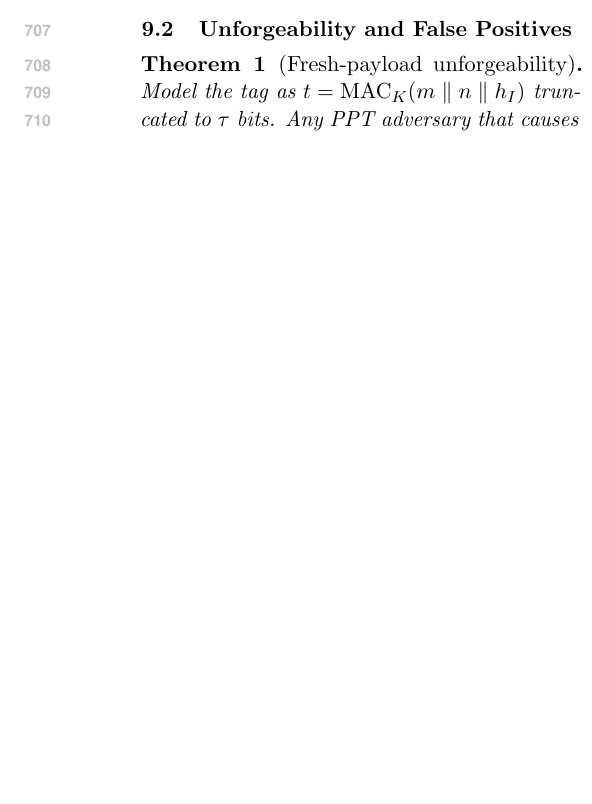
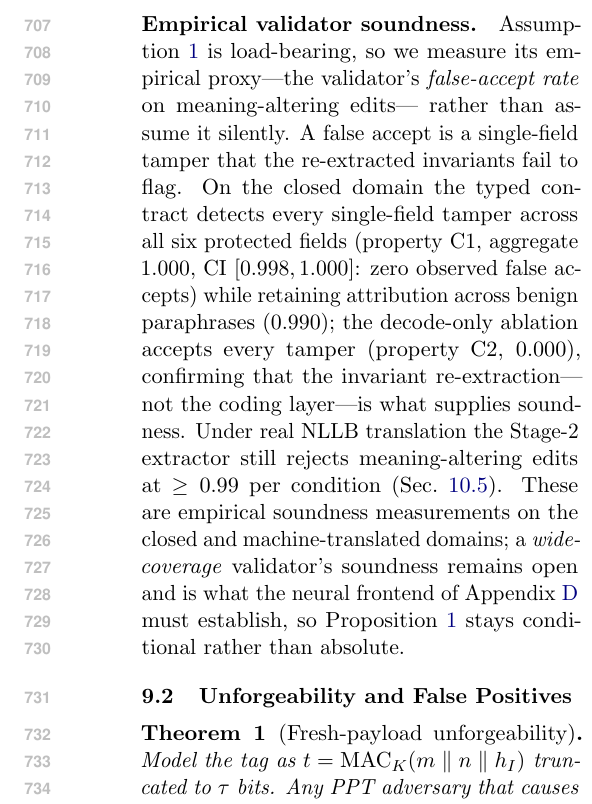
Before and after one commit to leemgs/truthprint, a LaTeX paper (paper/acl_main.tex): part of one column of page 10 of 21 before the commit and part of one column of page 9 of 22 after it, cut at the place of the change, the shorter picture padded with empty space. Compiled offline with pdfLaTeX.

Commit message:
State empirical validator soundness explicitly (W3)
Make the load-bearing validator-soundness assumption (Assumption 1) empirically
grounded in text: add an 'Empirical validator soundness' paragraph after
Proposition 1 framing the tamper results as the validator's false-accept rate on
meaning-altering edits (C1: 0 observed on the closed domain; decode-only C2:
accepts every tamper, so re-extraction not coding supplies soundness;
>=0.99 tamper rejection under real MT). Update the Table 1 fidelity row to
'Conditional (validator soundness measured)' with the numbers. Wide-coverage
soundness stays open, so Proposition 1 remains conditional.

Co-Authored-By: Claude Opus 4.8 <noreply@anthropic.com>
Claude-Session: https://claude.ai/code/session_01RAq99szThCQq7anAfE96Xe

```diff
--- a/paper/acl_main.tex
+++ b/paper/acl_main.tex
@@ -445,6 +445,23 @@ Under Assumption~\ref{as:validator}, every committed output $y=R_\ell(E_K(x,m))$
 Encoding commits a candidate only if $V$ accepts it, and carriers with no accepted candidate are recorded as erasures rather than realized (Sec.~\ref{sec:validation}). By soundness, acceptance implies invariant equality for that unit; taking the conjunction over committed units gives $I(P(y))=I(x)$.
 \end{proof}
 This is the structural property that logit-biasing methods cannot offer: they have no invariant checker in the loop, so quality preservation is measured post hoc rather than enforced.
+
+\paragraph{Empirical validator soundness.}
+Assumption~\ref{as:validator} is load-bearing, so we measure its empirical
+proxy---the validator's \emph{false-accept rate} on meaning-altering edits---
+rather than assume it silently. A false accept is a single-field tamper that the
+re-extracted invariants fail to flag. On the closed domain the typed contract
+detects every single-field tamper across all six protected fields (property C1,
+aggregate $1.000$, CI $[0.998,1.000]$: zero observed false accepts) while
+retaining attribution across benign paraphrases ($0.990$); the decode-only
+ablation accepts every tamper (property C2, $0.000$), confirming that the
+invariant re-extraction---not the coding layer---is what supplies soundness.
+Under real NLLB translation the Stage-2 extractor still rejects meaning-altering
+edits at $\ge 0.99$ per condition (Sec.~\ref{sec:provenance}). These are
+empirical soundness measurements on the closed and machine-translated domains; a
+\emph{wide-coverage} validator's soundness remains open and is what the neural
+frontend of Appendix~\ref{app:roadmap} must establish, so Proposition~\ref{prop:fidelity}
+stays conditional rather than absolute.
 
 \subsection{Unforgeability and False Positives}
 \begin{theorem}[Fresh-payload unforgeability]
```
Also changed, not shown: paper/main.tex (+18 -1 lines), paper/acl_main.tex (2 more changed lines).
